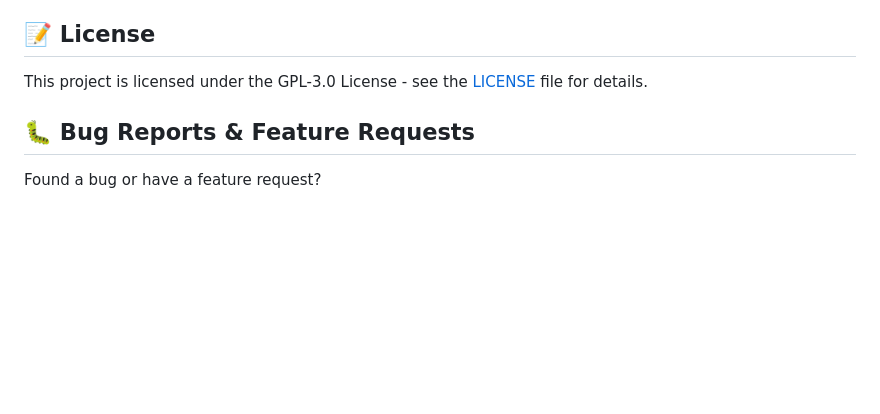
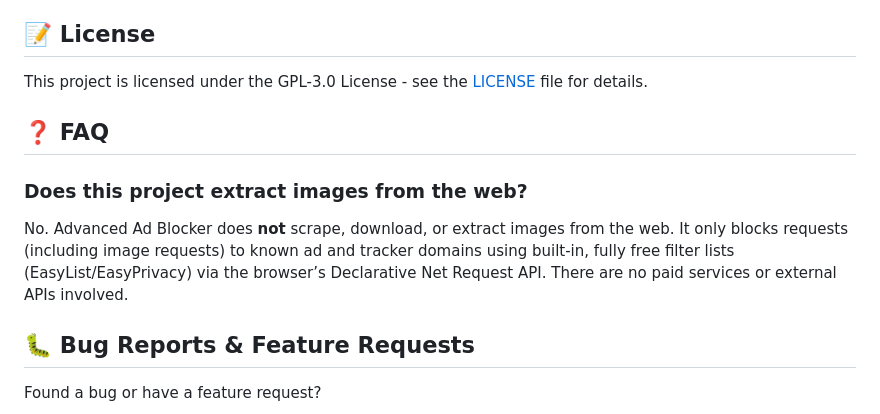
Before and after one commit to Ansh200618/advanced-adblocker, a Markdown page: README.md, the part around the change. Drawn GitHub-style; blank space fills up the shorter version.

Commit message:
Document lack of image extraction
Co-authored-by: Ansh200618 <197048808+Ansh200618@users.noreply.github.com>

```diff
--- a/README.md
+++ b/README.md
@@ -185,6 +185,12 @@ Contributions are welcome! Here's how:
 
 This project is licensed under the GPL-3.0 License - see the [LICENSE](LICENSE) file for details.
 
+## ❓ FAQ
+
+### Does this project extract images from the web?
+
+No. Advanced Ad Blocker does **not** scrape, download, or extract images from the web. It only blocks requests (including image requests) to known ad and tracker domains using built-in, fully free filter lists (EasyList/EasyPrivacy) via the browser’s Declarative Net Request API. There are no paid services or external APIs involved.
+
 ## 🐛 Bug Reports & Feature Requests
 
 Found a bug or have a feature request?
```
